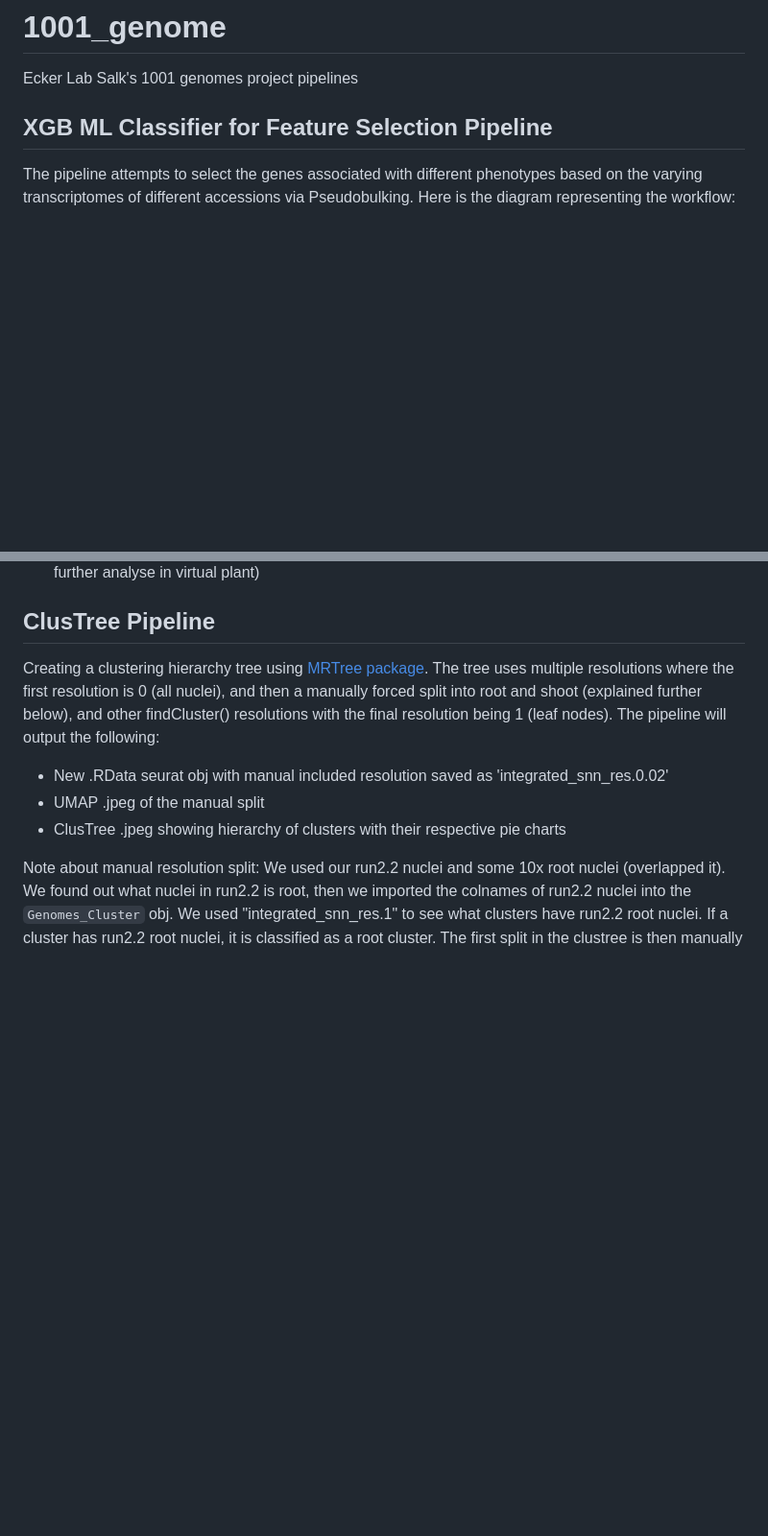
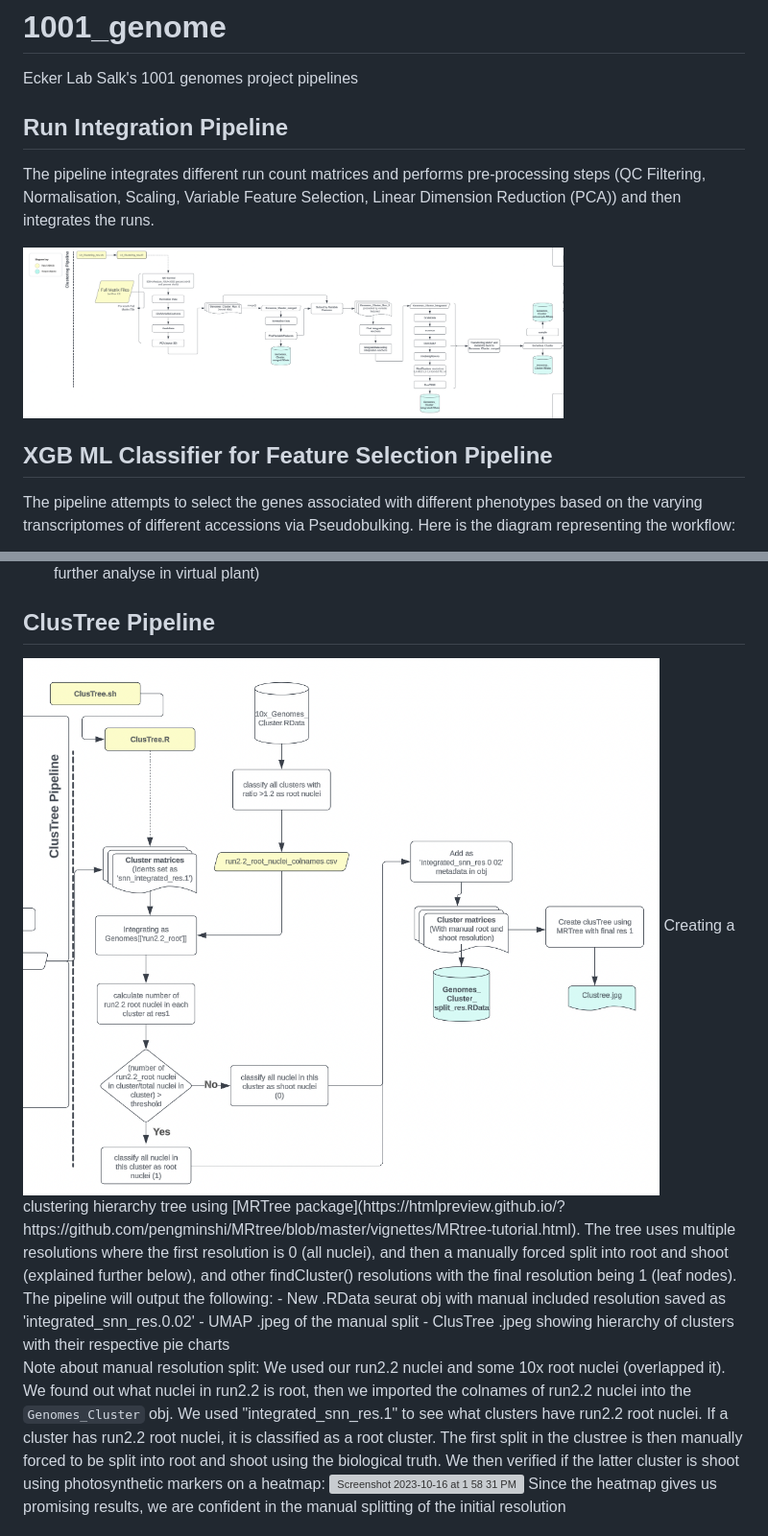
Before and after one commit to TanviJain2803/1001_genome, a Markdown page: README.md, 2 parts joined by grey strips. Shown: that part at 96% size. Rendered like a GitHub page; blank space fills up the shorter version; grey boxes are pictures that could not be loaded.

```diff
--- a/README.md
+++ b/README.md
@@ -1,5 +1,9 @@
 # 1001_genome
 Ecker Lab Salk's 1001 genomes project pipelines
+## Run Integration Pipeline
+The pipeline integrates different run count matrices and performs pre-processing steps (QC Filtering, Normalisation, Scaling, Variable Feature Selection, Linear Dimension Reduction (PCA)) and then integrates the runs.
+
+<img width="563" alt="Screenshot 2023-08-16 at 4 16 45 PM" src="https://github.com/TanviJain2803/1001_genome/blob/main/Screenshot%202024-04-18%20at%204.45.30%20PM.png">
 
 ## XGB ML Classifier for Feature Selection Pipeline
 The pipeline attempts to select the genes associated with different phenotypes based on the varying transcriptomes of different accessions via Pseudobulking.   Here is the diagram representing the workflow:
@@ -37,6 +42,7 @@ Pipeline includes:
 - calculating % of cell specific genes in each cluster (can print out lists of the cell specific genes and further analyse in virtual plant)
 
 ## ClusTree Pipeline
+<img width="851" alt="Screenshot 2023-08-16 at 4 20 02 PM" src="https://github.com/TanviJain2803/1001_genome/blob/main/Screenshot%202024-04-18%20at%204.45.51%20PM.png">
 Creating a clustering hierarchy tree using [MRTree package](https://htmlpreview.github.io/?https://github.com/pengminshi/MRtree/blob/master/vignettes/MRtree-tutorial.html). The tree uses multiple resolutions where the first resolution is 0 (all nuclei), and then a manually forced split into root and shoot (explained further below), and other findCluster() resolutions with the final resolution being 1 (leaf nodes).
 The pipeline will output the following:
 - New .RData seurat obj with manual included resolution saved as 'integrated_snn_res.0.02'
```
Also changed, not shown: other parts of README.md (+1 -0 lines).
